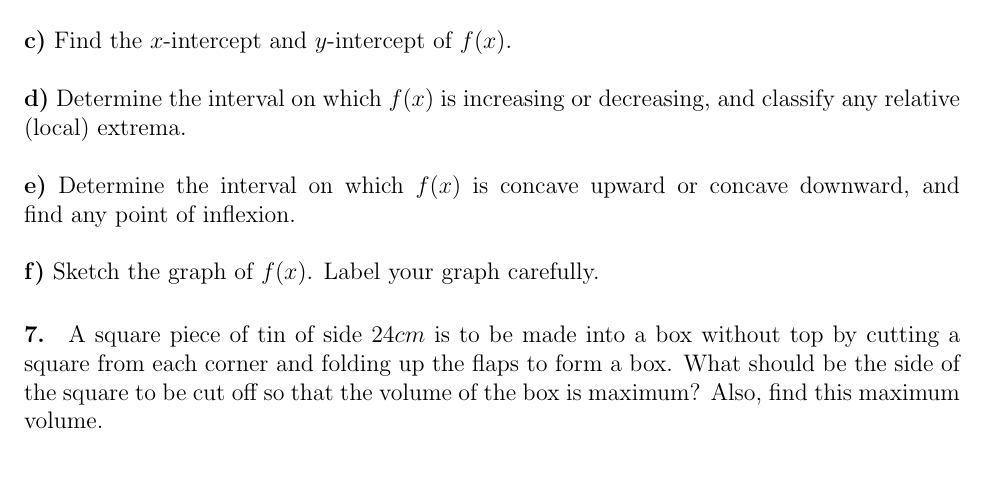
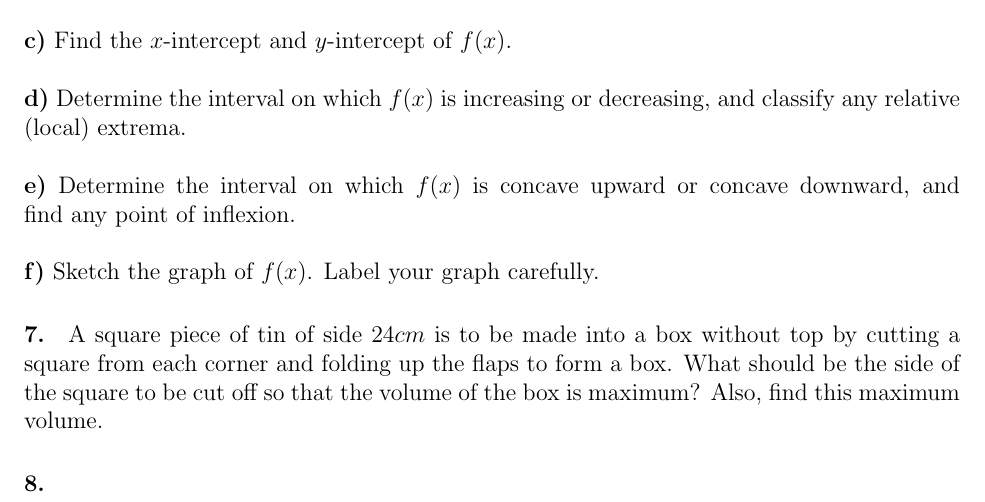
Before and after one commit to ren-cosmos/Latex-Projects, a LaTeX problem sheet (final_exam_revision.tex): part of page 2 of 2, cut so that both start at the same text. Compiled offline with pdfLaTeX.

Commit message:
Question 8 to be added soon

```diff
--- a/final_exam_revision.tex
+++ b/final_exam_revision.tex
@@ -88,4 +88,6 @@
 
 	\paragraph{7.}
 	A square piece of tin of side $24cm$ is to be made into a box without top by cutting a square from each corner and folding up the flaps to form a box. What should be the side of the square to be cut off so that the volume of the box is maximum? Also, find this maximum volume.
+
+	\paragraph{8.}
 \end{document}
```
